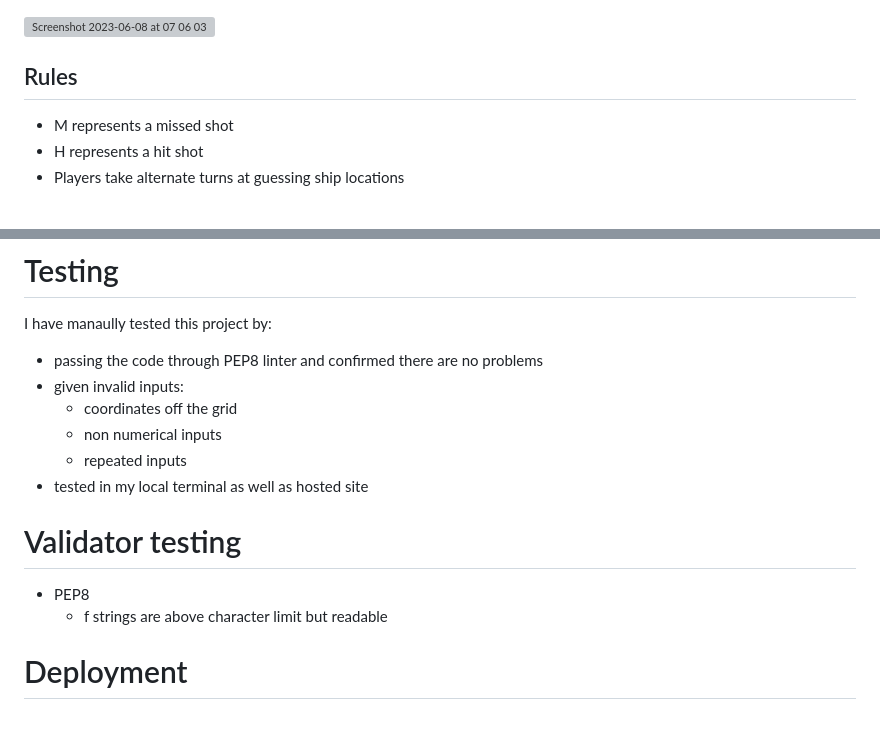
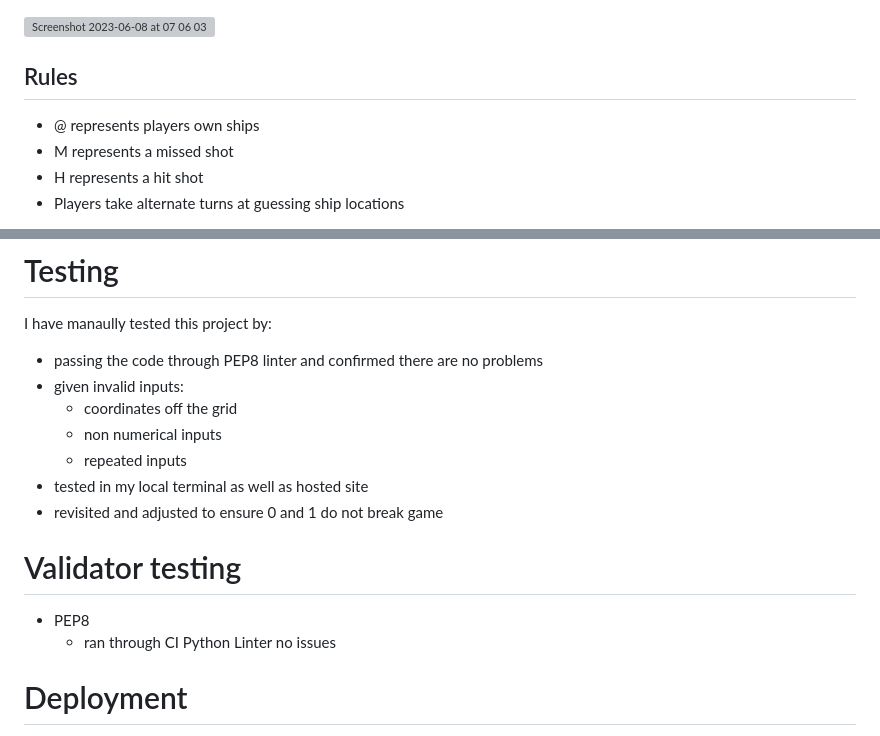
Before and after one commit to Stayin-blick/battleship-resub, a Markdown page: README.md, 2 parts joined by grey strips. Drawn GitHub-style; grey boxes are pictures that could not be loaded.

```diff
--- a/README.md
+++ b/README.md
@@ -37,6 +37,7 @@ This is a command-line implementation of the Battleship game. The player takes t
 ![Screenshot 2023-06-08 at 07 06 03](https://github.com/Stayin-blick/battleship-resub/assets/109948932/d598612e-18e2-4944-9939-cef64044857d)
 
 ## Rules
+- @ represents players own ships
 - M represents a missed shot
 - H represents a hit shot
 - Players take alternate turns at guessing ship locations
@@ -86,11 +87,12 @@ I have manaully tested this project by:
   - non numerical inputs
   - repeated inputs
 - tested in my local terminal as well as hosted site
+- revisited and adjusted to ensure 0 and 1 do not break game
 
 # Validator testing
 
 - PEP8
-  - f strings are above character limit but readable
+  - ran through CI Python Linter no issues
 
 # Deployment
 
```
